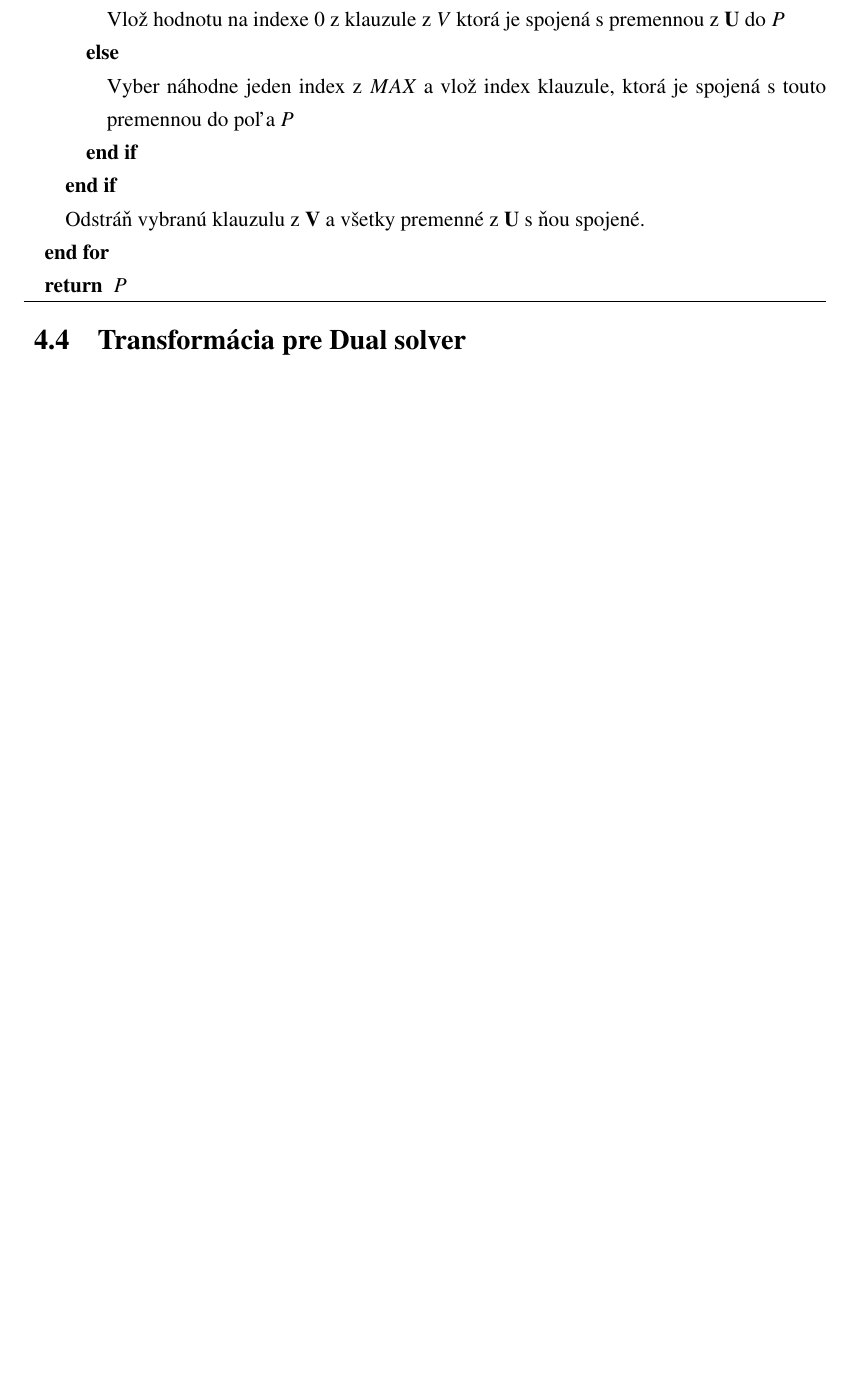
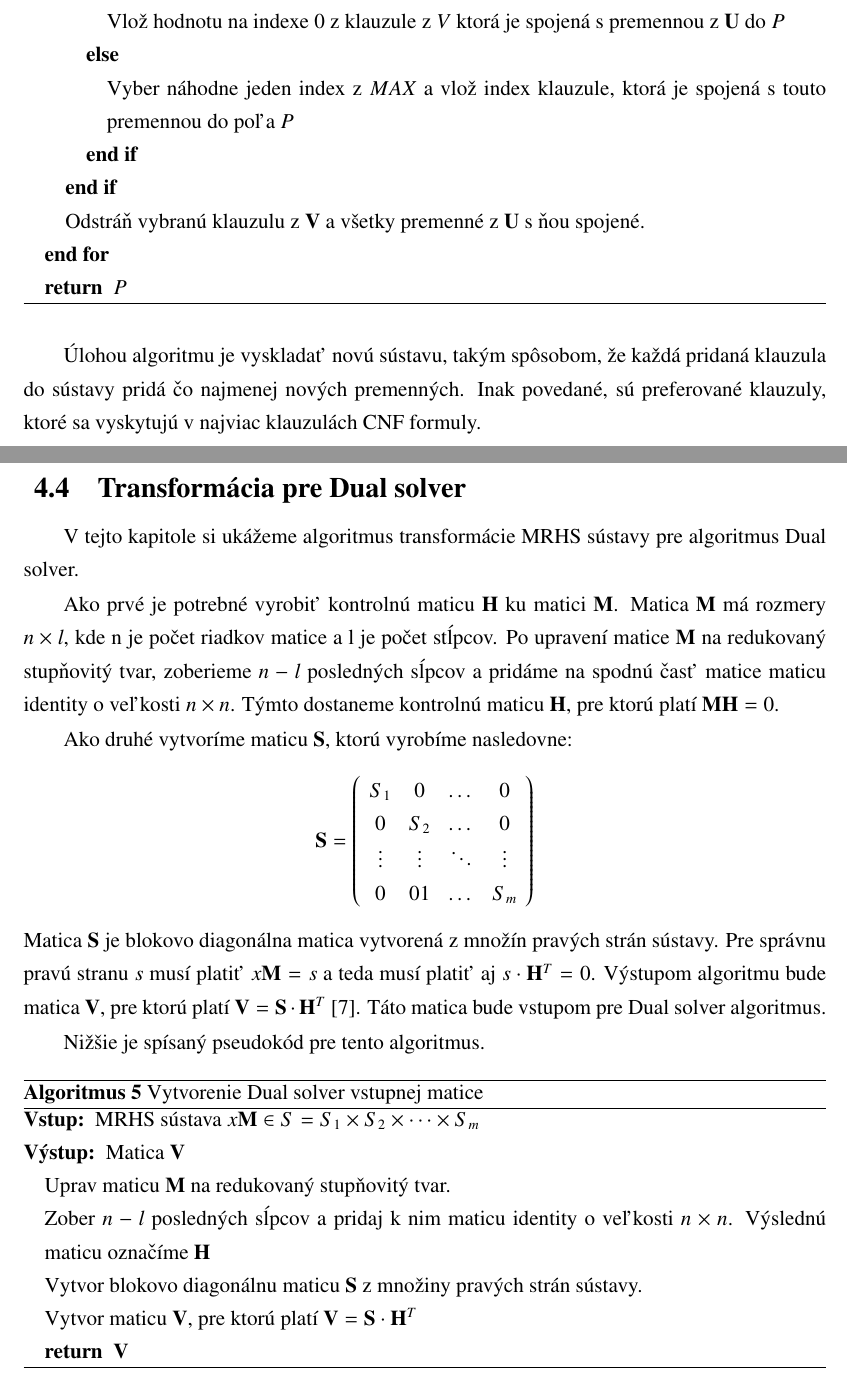
Before and after one commit to Donorlin/satmrhs, a LaTeX document (ukazka_prace1.tex, which reads includes/core.tex): part of page 15 of 19 before the commit and two parts of pages 15 and 16 of 21 after it, the two joined at a grey line, cut so that both start at the same text, the shorter picture padded with empty space. Compiled offline with pdfLaTeX; the source files are stored in an older character set and shown here as Unicode.

Commit message:
dual space input matrix algorithm

```diff
--- a/includes/core.tex
+++ b/includes/core.tex
@@ -255,4 +255,5 @@ Premenné sú reprezentované tiež v matici, kde každý riadok matice reprezen
 	\end{algorithmic}
 \end{algorithm}
 
+Úlohou algoritmu je vyskladať novú sústavu, takým spôsobom, že každá pridaná klauzula do sústavy pridá čo najmenej nových premenných. Inak povedané, sú preferované klauzuly, ktoré sa vyskytujú v najviac klauzulách CNF formuly.
 
@@ -259,6 +261,39 @@ Premenné sú reprezentované tiež v matici, kde každý riadok matice reprezen
 \subsection{Transformácia pre Dual solver}
-%TODO
+V tejto kapitole si ukážeme algoritmus transformácie MRHS sústavy pre algoritmus Dual solver.
 
+Ako prvé je potrebné vyrobiť kontrolnú maticu  \(\mathbf{H}\) ku matici  \(\mathbf{M}\). Matica  \(\mathbf{M}\) má rozmery \(n \times l\), kde n je počet riadkov matice a l je počet stĺpcov. Po upravení matice \(\mathbf{M}\) na redukovaný stupňovitý tvar, zoberieme \(n - l\) posledných sĺpcov a pridáme na spodnú časť matice maticu identity o veľkosti \(n \times n\). Týmto dostaneme kontrolnú maticu \(\mathbf{H}\), pre ktorú platí \(\mathbf{M}\mathbf{H} = 0 \).
+
+Ako druhé vytvoríme maticu \(\mathbf{S}\), ktorú vyrobíme nasledovne:
+\[
+\mathbf{S} =
+\left(
+\begin{array}{cccc}
+S_1 & 0 & \dots & 0 \\
+0 & S_2 & \dots & 0 \\
+\vdots & \vdots & \ddots & \vdots \\
+0 & 01 & \dots & S_m
+\end{array}
+\right)
+\]
+Matica  \(\mathbf{S}\) je blokovo diagonálna matica vytvorená z množín pravých strán sústavy. Pre správnu pravú stranu \(s\) musí platiť \(x\mathbf{M} = s\) a teda musí platiť aj \(s \cdot \mathbf{H}^T = 0\). Výstupom algoritmu bude matica \(\mathbf{V}\), pre ktorú platí \(\mathbf{V} = \mathbf{S} \cdot \mathbf{H}^T\) \cite{dualspacesolver}. Táto matica bude vstupom pre Dual solver algoritmus.
+
+Nižšie je spísaný pseudokód pre tento algoritmus.
+
+\begin{algorithm}[H]
+	\caption{Vytvorenie Dual solver vstupnej matice}
+	\label{alg: mrhsdtodualsolver}
+	\begin{algorithmic}
+		\REQUIRE MRHS sústava \(x\mathbf{M} \in S = S_1 \times S_2 \times \cdots \times S_m\)
+		\ENSURE Matica \(\mathbf{V}\)\\
+		\STATE Uprav maticu \(\mathbf{M}\) na redukovaný stupňovitý tvar.
+		\STATE Zober \(n - l\) posledných sĺpcov a pridaj k nim maticu identity o veľkosti \(n \times n\). Výslednú maticu označíme \(\mathbf{H}\)
+		\STATE 	Vytvor blokovo diagonálnu maticu  \(\mathbf{S}\) z množiny pravých strán sústavy.
+		\STATE Vytvor maticu \(\mathbf{V}\), pre ktorú platí \(\mathbf{V} = \mathbf{S} \cdot \mathbf{H}^T\)
+		\RETURN \(\mathbf{V}\)
+	\end{algorithmic}
+\end{algorithm}
+
+\newpage
 \subsection{Dual solver algoritmus}
 %TODO
 
```
Also changed, not shown: includes/bibliography.bib (+11 -0 lines), ukazka_prace1.bbl, ukazka_prace1.pdf, includes/core.tex (7 more changed lines), 6 other files.
